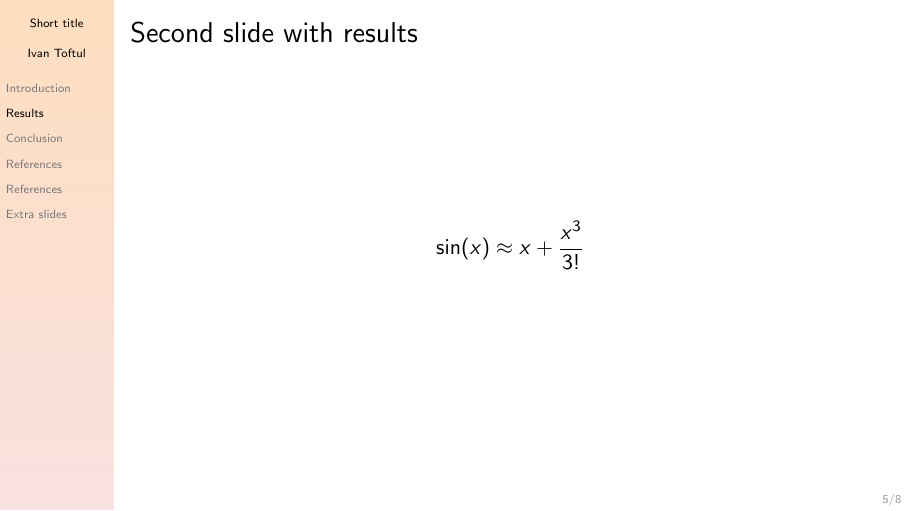
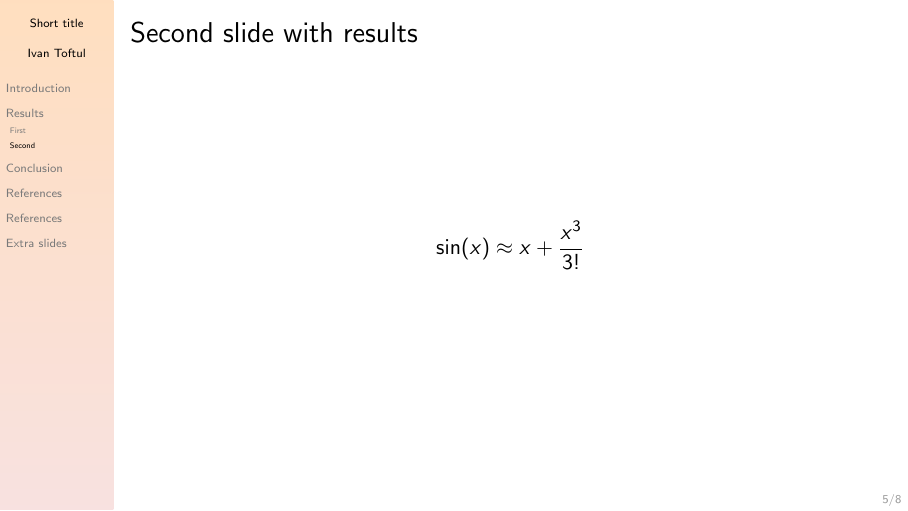
Before and after one commit to toftul/latex-slides-template, LaTeX slides (slides-template.tex): page 5 of 8. Compiled offline with pdfLaTeX.

Commit message:
formatting and subsections

```diff
--- a/slides-template.tex
+++ b/slides-template.tex
@@ -163,6 +163,7 @@ xcolor={dvipsnames} % https://tex.stackexchange.com/a/74807
 
 
 \section{Results}
+\subsection{First}
 \begin{frame}[c]{First slide with results}
 	From \footfullcite{Muldoon1996Feb} we have
 	\[
@@ -176,6 +177,7 @@ xcolor={dvipsnames} % https://tex.stackexchange.com/a/74807
 	\end{block}
 \end{frame}
 
+\subsection{Second}
 \begin{frame}[c]{Second slide with results}
 	\[
 	\sin(x) \approx x + \frac{x^3}{3!}
```
Also changed, not shown: slides-template.pdf, slides-template_toptoc.pdf. Lines whose indentation alone changed are shown as unchanged.
